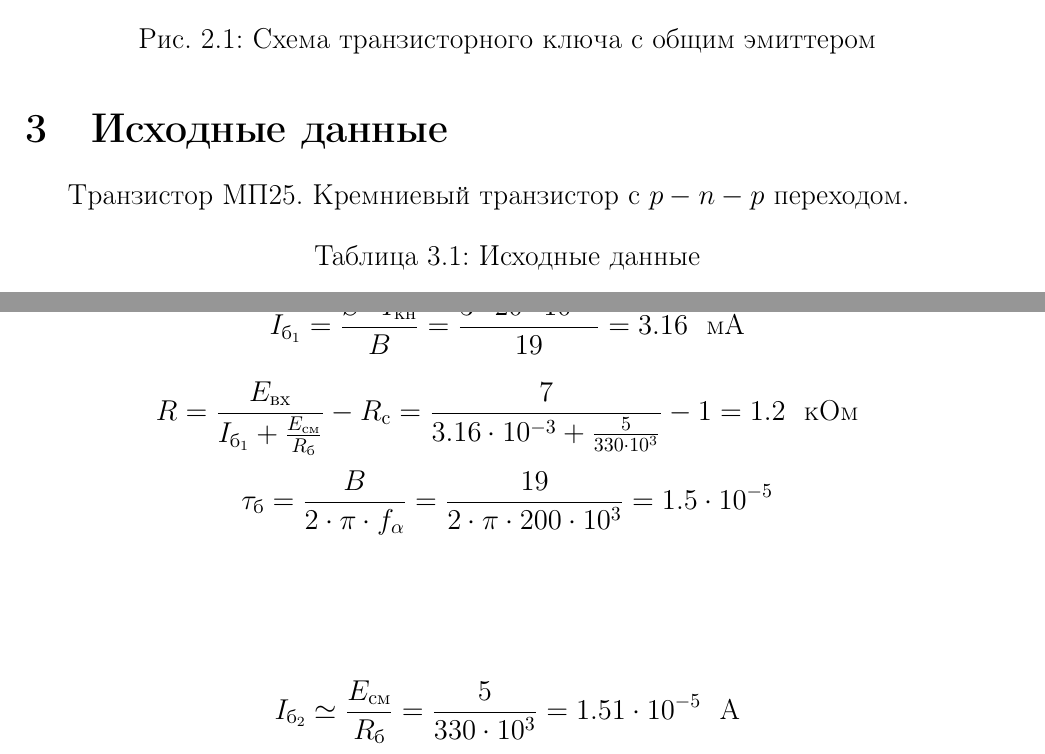
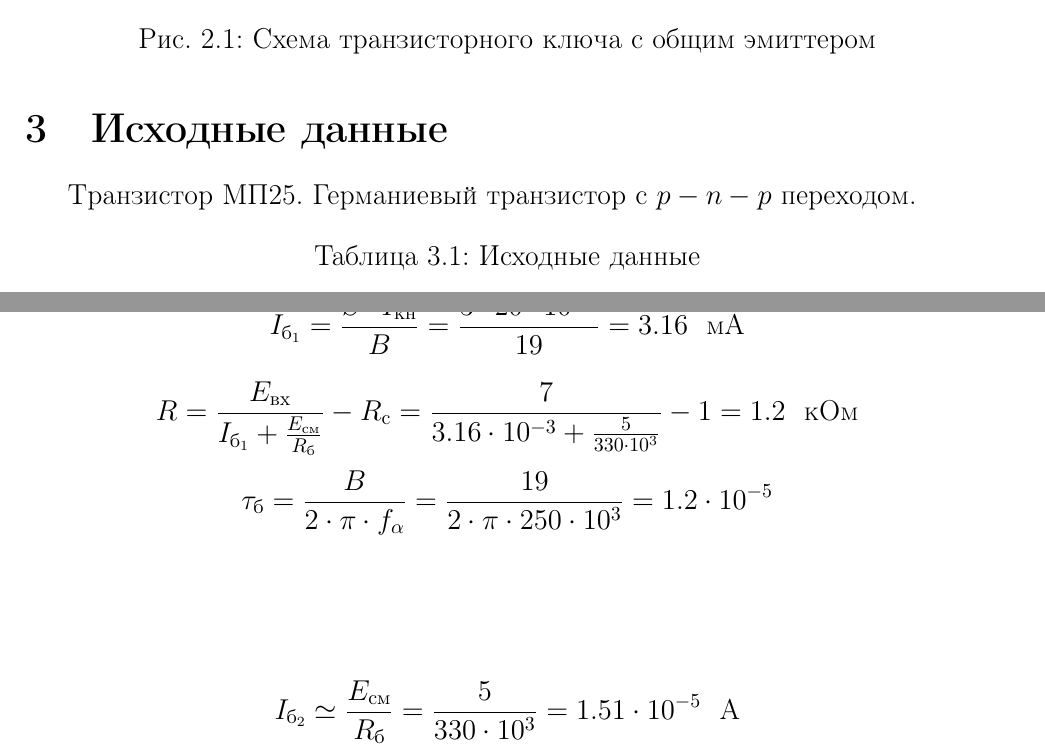
Before and after one commit to lamtev/electro-labs, a LaTeX document (lab4/lab4.tex): two parts of pages 2 and 3 of 5, joined at a grey line, cut so that both start at the same text. Compiled offline with pdfLaTeX.

Commit message:
fix source info in lab4

```diff
--- a/lab4/lab4.tex
+++ b/lab4/lab4.tex
@@ -22,7 +22,7 @@
 
 \section{Исходные данные}
 
-Транзистор МП25. Кремниевый транзистор с $p-n-p$ переходом.
+Транзистор МП25. Германиевый транзистор с $p-n-p$ переходом.
 
 \begin{table}[H]
 	\begin{center}
@@ -89,7 +89,7 @@ R = \frac{E_\text{вх}}{I_{\text{б}_1} + \frac{E_\text{см}}{R_\text{б}}} -
 \end{displaymath}
 
 \begin{displaymath}
-\tau_{\text{б}} = \frac{B}{2 \cdot \pi \cdot f_\alpha} = \frac{19}{2 \cdot \pi \cdot 200 \cdot 10^3} = 1.5 \cdot 10^{-5}
+\tau_{\text{б}} = \frac{B}{2 \cdot \pi \cdot f_\alpha} = \frac{19}{2 \cdot \pi \cdot 250 \cdot 10^3} = 1.2 \cdot 10^{-5}
 \end{displaymath}\\[1cm]
 
 \begin{displaymath}
```
Also changed, not shown: lab4/lab4.tex (2 more changed lines).
